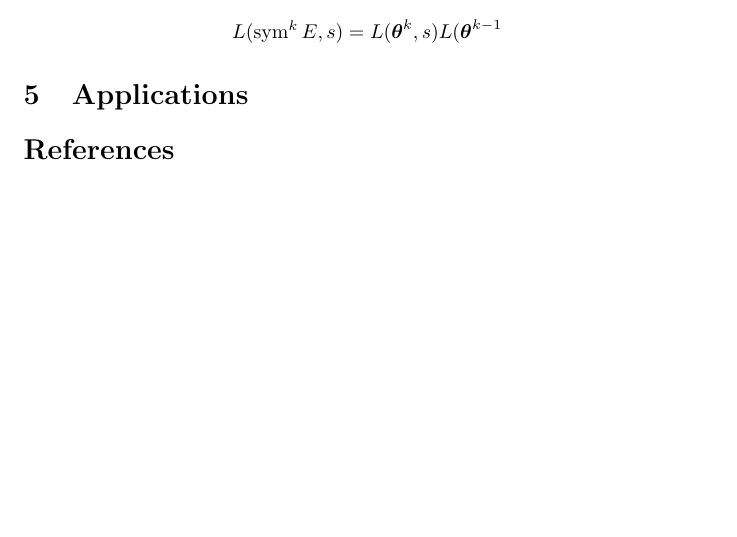
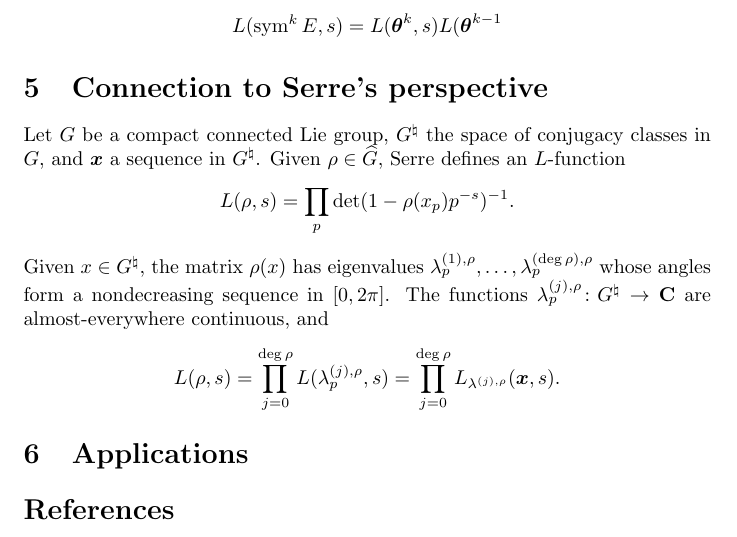
Before and after one commit to dkmiller/tidbits, a LaTeX document (2016-07-29_strange-L.tex): part of page 4 of 4 before the commit and part of page 4 of 5 after it, cut so that both start at the same text, the shorter picture padded with empty space. Compiled offline with pdfLaTeX.

Commit message:
some notation

```diff
--- a/2016-07-29_strange-L.tex
+++ b/2016-07-29_strange-L.tex
@@ -238,6 +238,27 @@ More general example:
 
 
 
+\section{Connection to Serre's perspective}
+
+Let $G$ be a compact connected Lie group, $G^\natural$ the space of conjugacy
+classes in $G$, and $\bx$ a sequence in $G^\natural$. Given
+$\rho\in \widehat G$, Serre defines an $L$-function
+\[
+	L(\rho,s) =\prod_p \det(1-\rho(x_p)p^{-s})^{-1} .
+\]
+Given $x\in G^\natural$, the matrix $\rho(x)$ has eigenvalues
+$\lambda_p^{(1),\rho},\dots,\lambda_p^{(\deg\rho),\rho}$ whose angles form a
+nondecreasing sequence in $[0,2\pi]$. The functions
+$\lambda_p^{(j),\rho}\colon G^\natural\to \bC$ are almost-everywhere
+continuous, and
+\[
+	L(\rho,s) = \prod_{j=0}^{\deg\rho} L(\lambda_p^{(j),\rho},s) = \prod_{j=0}^{\deg\rho} L_{\lambda^{(j),\rho}}(\bx,s).
+\]
+
+
+
+
+
 \section{Applications}\label{sec:application}
 
 
```
